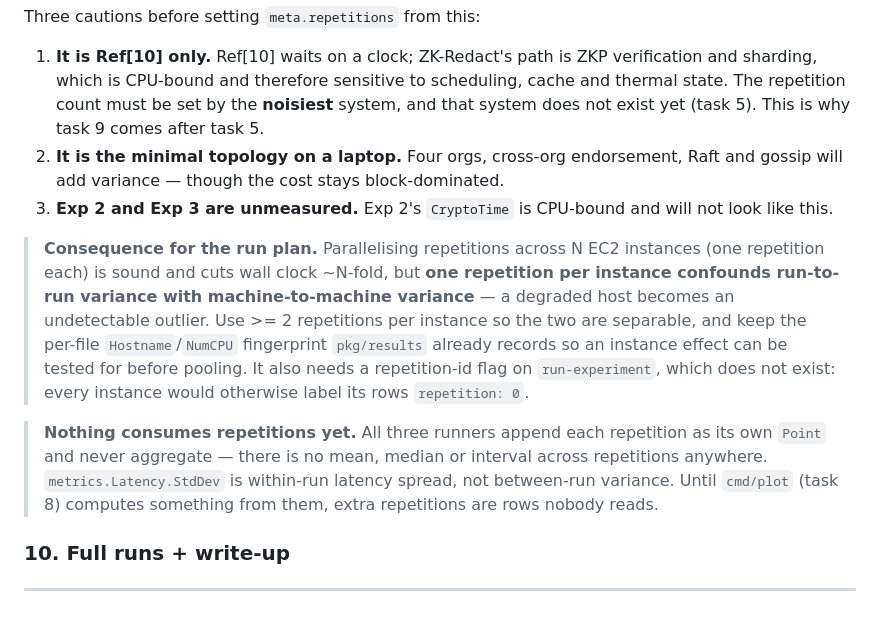
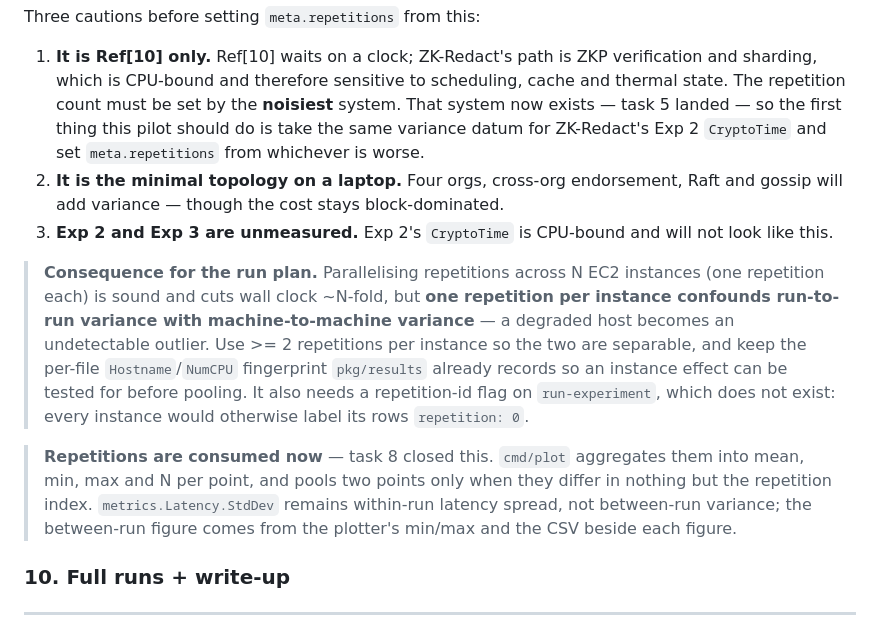
Before and after one commit to Jaoguya/ZKRedact, a Markdown page: TASK.md, the part around one of its changes. Drawn GitHub-style.

```diff
--- a/TASK.md
+++ b/TASK.md
@@ -1322,8 +1336,9 @@ Three cautions before setting `meta.repetitions` from this:
 1. **It is Ref[10] only.** Ref[10] waits on a clock; ZK-Redact's path is ZKP
    verification and sharding, which is CPU-bound and therefore sensitive to
    scheduling, cache and thermal state. The repetition count must be set by the
-   **noisiest** system, and that system does not exist yet (task 5). This is why
-   task 9 comes after task 5.
+   **noisiest** system. That system now exists — task 5 landed — so the first
+   thing this pilot should do is take the same variance datum for ZK-Redact's
+   Exp 2 `CryptoTime` and set `meta.repetitions` from whichever is worse.
 2. **It is the minimal topology on a laptop.** Four orgs, cross-org endorsement,
    Raft and gossip will add variance — though the cost stays block-dominated.
 3. **Exp 2 and Exp 3 are unmeasured.** Exp 2's `CryptoTime` is CPU-bound and
@@ -1339,11 +1354,11 @@ Three cautions before setting `meta.repetitions` from this:
 > repetition-id flag on `run-experiment`, which does not exist: every instance
 > would otherwise label its rows `repetition: 0`.
 
-> **Nothing consumes repetitions yet.** All three runners append each repetition
-> as its own `Point` and never aggregate — there is no mean, median or interval
-> across repetitions anywhere. `metrics.Latency.StdDev` is within-run latency
-> spread, not between-run variance. Until `cmd/plot` (task 8) computes something
-> from them, extra repetitions are rows nobody reads.
+> **Repetitions are consumed now** — task 8 closed this. `cmd/plot` aggregates
+> them into mean, min, max and N per point, and pools two points only when they
+> differ in nothing but the repetition index. `metrics.Latency.StdDev` remains
+> within-run latency spread, not between-run variance; the between-run figure
+> comes from the plotter's min/max and the CSV beside each figure.
 
 ### 10. Full runs + write-up
 
```
Also changed, not shown: other parts of TASK.md (+34 -20 lines).
